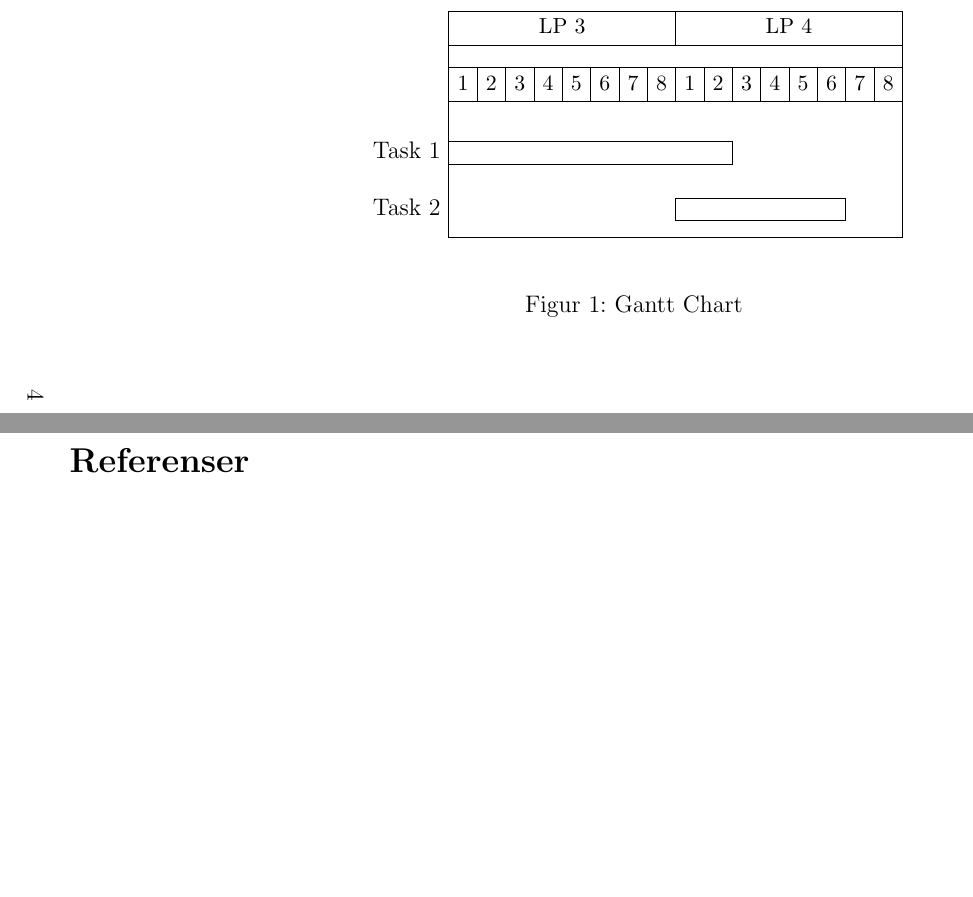
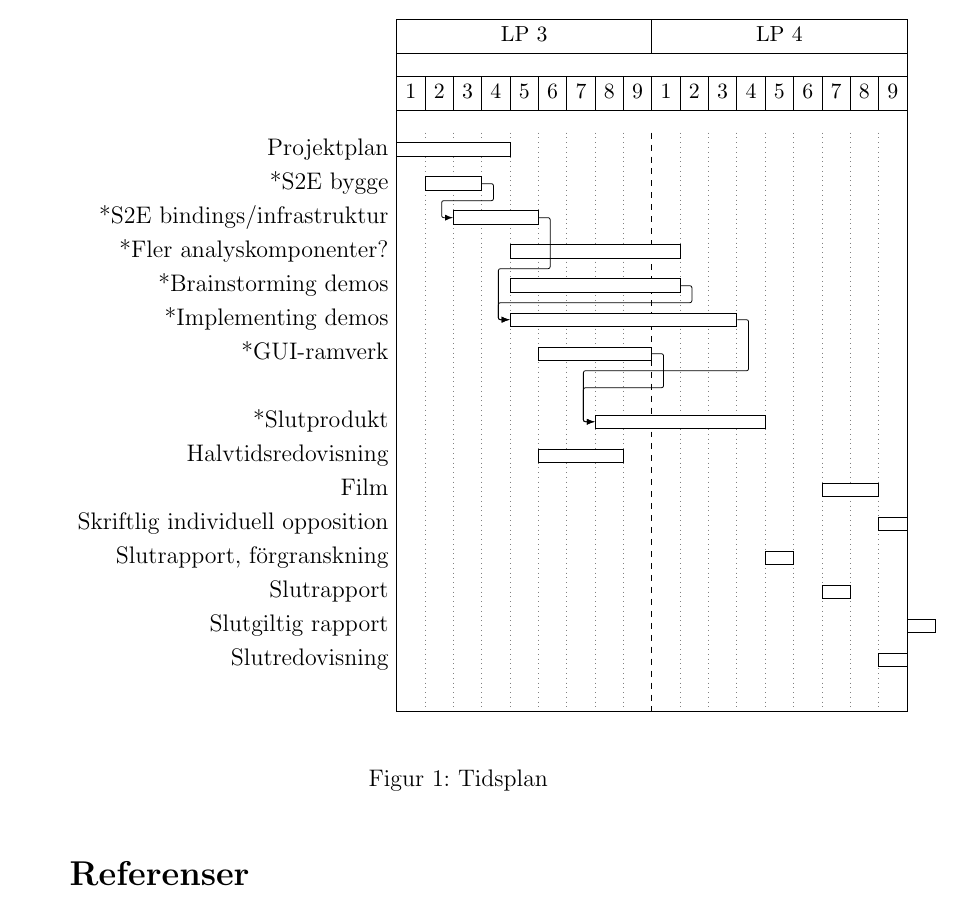
Before and after one commit to lokegustafsson/amba, a LaTeX document (doc/project-plan/main.tex, which reads doc/project-plan/7_tidsplan.tex): two parts of pages 4 and 5 of 5 before the commit and part of page 3 of 3 after it, the two joined at a grey line, cut so that both start at the same text, the shorter picture padded with empty space. Compiled offline with pdfLaTeX.

Commit message:
Tidsplan progress

```diff
--- a/doc/project-plan/7_tidsplan.tex
+++ b/doc/project-plan/7_tidsplan.tex
@@ -3,3 +3,10 @@
 \begin{figure}[htp]
 \begin{center}
 
+\begin{ganttchart}[
+y unit chart=0.6cm,
+vgrid={*{8}{gray, dotted}, *1{black, dashed}},
+% expand chart=\textwidth,
+    ]{1}{18}
+    \gantttitle{LP 3}{9} \gantttitle{LP 4}{9} \\
+    \gantttitlelist{1,...,9}{1} \gantttitlelist{1,...,9}{1} \\
@@ -9,6 +13,33 @@
 
-    \ganttbar{Task 1}{1}{10} \\
-    \ganttbar{Task 2}{9}{14}
+    \ganttbar{Projektplan}{1}{4} \\
+
+    % Eget
+    \ganttbar{*S2E bygge}{2}{3} \\
+    \ganttbar{*S2E bindings/infrastruktur}{3}{5} \\
+    \ganttbar{*Fler analyskomponenter?}{5}{10} \\
+    \ganttbar{*Brainstorming demos}{5}{10} \\
+    \ganttbar{*Implementing demos}{5}{12} \\
+    \ganttbar{*GUI-ramverk}{6}{9} \\ \\
+    \ganttbar{*Slutprodukt}{8}{13} \\
+
+    \ganttbar{Halvtidsredovisning}{6}{8} \\
+
+    % TODO more things here from Canvas
+    % TODO include deadlines for drafts of report for feedback meetings with fackspråk.
+    \ganttbar{Film}{16}{17} \\
+    \ganttbar{Skriftlig individuell opposition}{18}{18} \\
+    \ganttbar{Slutrapport, förgranskning}{14}{14} \\
+    \ganttbar{Slutrapport}{16}{16} \\
+    \ganttbar{Slutgiltig rapport}{19}{19} \\
+
+    \ganttbar{Slutredovisning}{18}{18} \\
+
+    \ganttlink{elem1}{elem2}
+    \ganttlink{elem2}{elem5}
+    \ganttlink{elem4}{elem5}
+    \ganttlink{elem5}{elem7}
+    \ganttlink{elem6}{elem7}
+
 \end{ganttchart}
 
 % \begin{ganttchart}[y unit title=0.4cm,
@@ -89,5 +120,5 @@
 % \end{ganttchart}
 
 \end{center}
-\caption{Gantt Chart}
+\caption{Tidsplan}
 \end{figure}
```
Also changed, not shown: doc/project-plan/7_tidsplan.tex (7 more changed lines).
